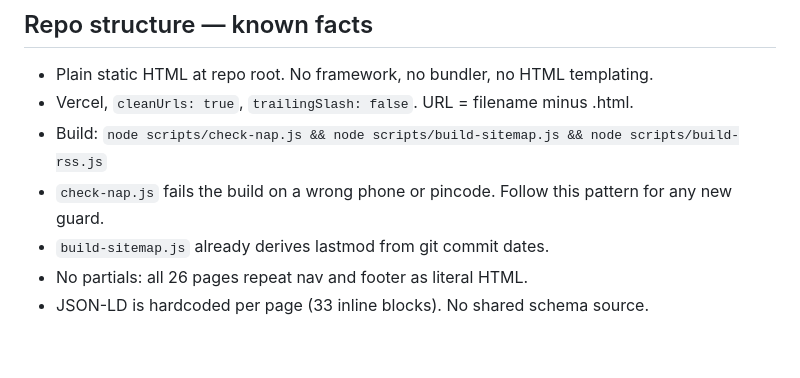
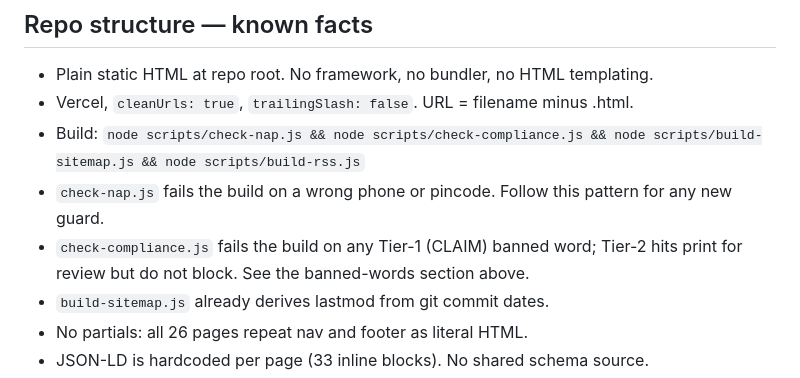
Before and after one commit to indirashakergaye/marketcredo, a Markdown page: CLAUDE.md, the part around the change. Rendered like a GitHub page; blank space fills up the shorter version.

Commit message:
docs: correct CLAUDE.md Build line to include check-compliance.js
The documented build chain omitted check-compliance.js. Update it to match
package.json's actual chain: check-nap → check-compliance → build-sitemap →
build-rss, and note the Tier-1-blocks / Tier-2-warns behaviour.

Co-Authored-By: Claude Opus 4.8 <noreply@anthropic.com>

```diff
--- a/CLAUDE.md
+++ b/CLAUDE.md
@@ -116,9 +116,11 @@ the credential is not. Decision by the registered analyst, 10 Sep 2026.
 ## Repo structure — known facts
 - Plain static HTML at repo root. No framework, no bundler, no HTML templating.
 - Vercel, `cleanUrls: true`, `trailingSlash: false`. URL = filename minus .html.
-- Build: `node scripts/check-nap.js && node scripts/build-sitemap.js && node scripts/build-rss.js`
+- Build: `node scripts/check-nap.js && node scripts/check-compliance.js && node scripts/build-sitemap.js && node scripts/build-rss.js`
 - `check-nap.js` fails the build on a wrong phone or pincode. Follow this pattern
   for any new guard.
+- `check-compliance.js` fails the build on any Tier-1 (CLAIM) banned word; Tier-2
+  hits print for review but do not block. See the banned-words section above.
 - `build-sitemap.js` already derives lastmod from git commit dates.
 - No partials: all 26 pages repeat nav and footer as literal HTML.
 - JSON-LD is hardcoded per page (33 inline blocks). No shared schema source.
```
